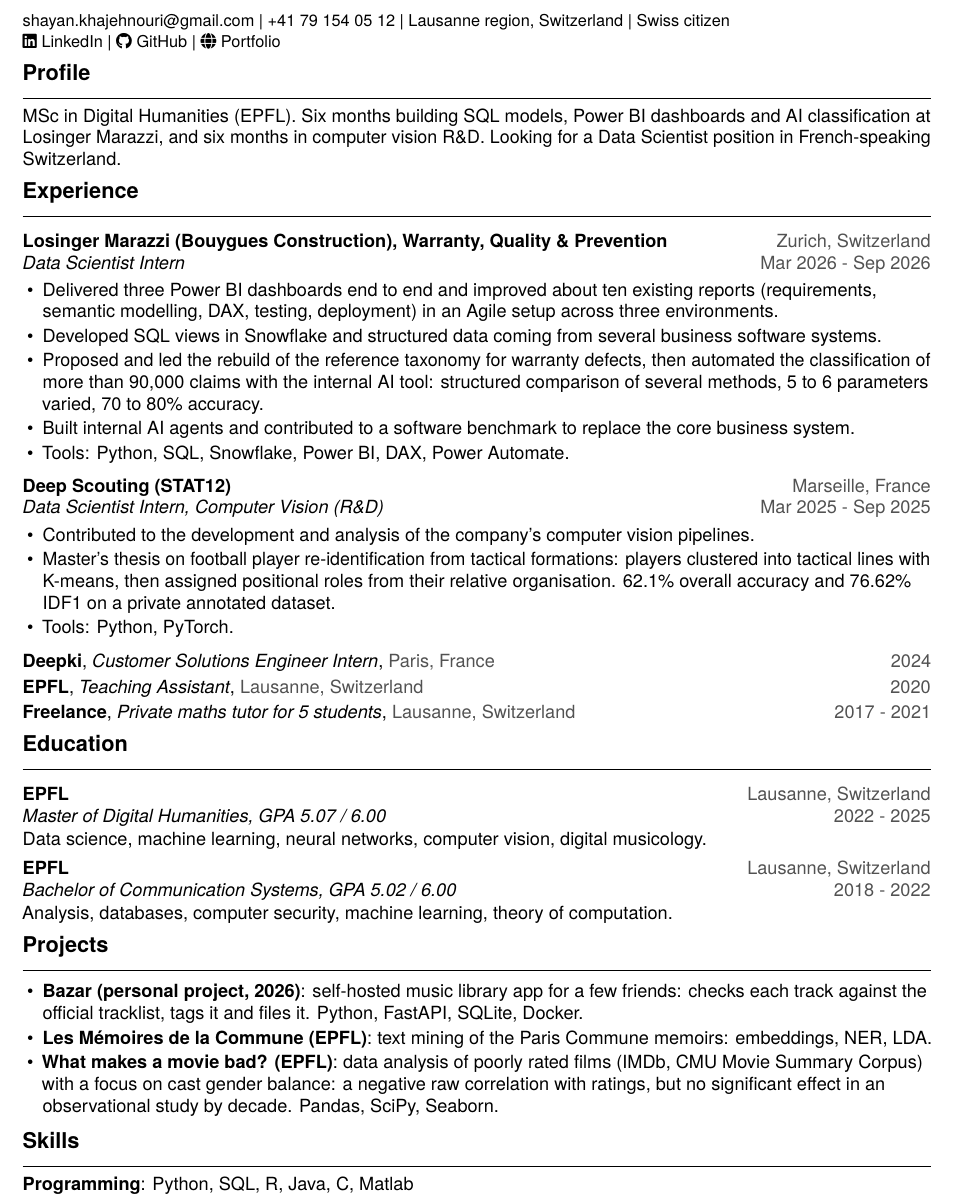
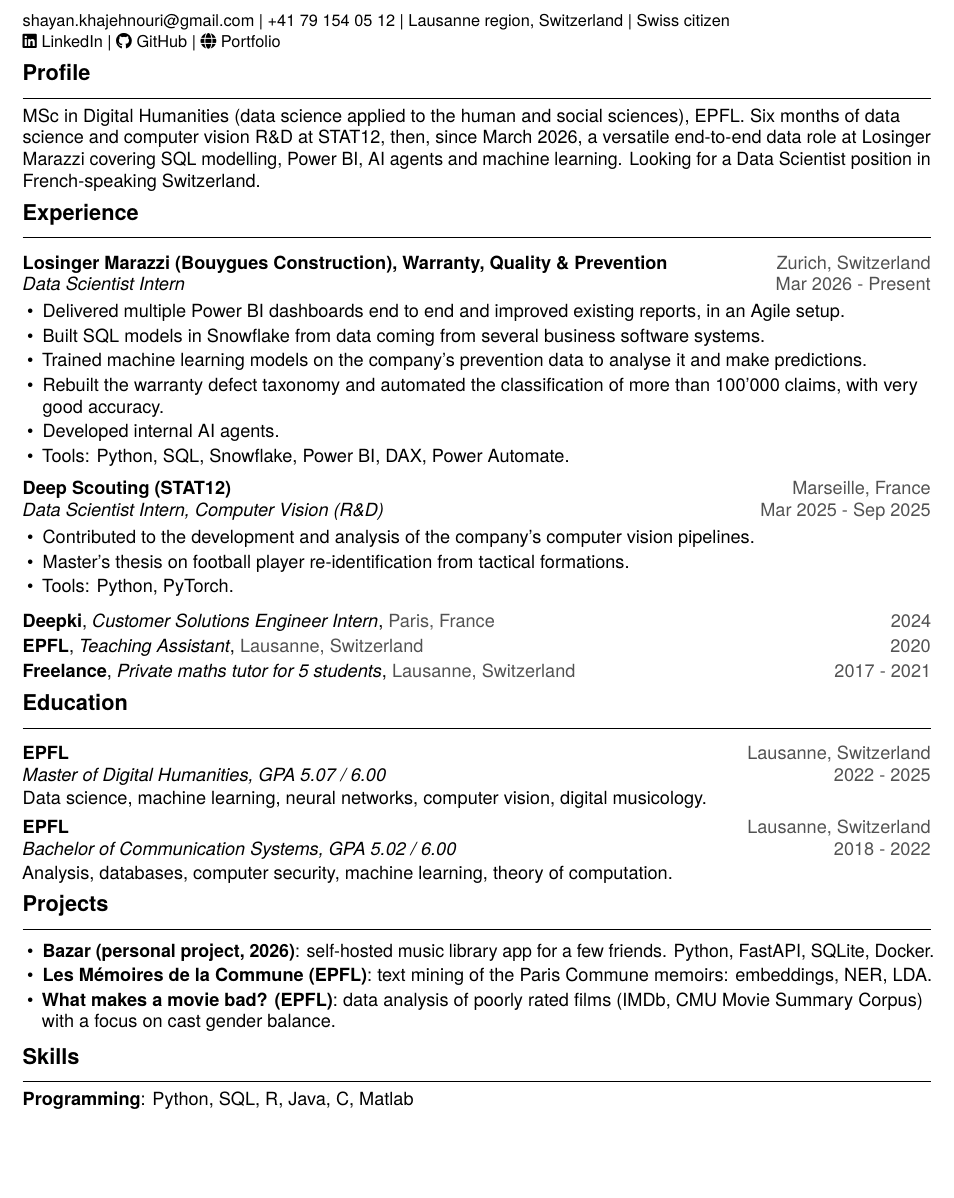
Before and after one commit to shayayan/portfolio, a LaTeX CV (cv/cv_en.tex): part of the page, cut so that both start at the same text, the shorter picture padded with empty space. Compiled offline with pdfLaTeX.

Commit message:
CV: update profile and experience (Losinger Marazzi, since March 2026)

```diff
--- a/cv/cv_en.tex
+++ b/cv/cv_en.tex
@@ -9,24 +9,26 @@
 \href{https://shayayan.github.io/portfolio/}{\faGlobe\ Portfolio}}
 
 \cvsection{Profile}
-MSc in Digital Humanities (EPFL). Six months building SQL models, Power BI dashboards and AI classification
-at Losinger Marazzi, and six months in computer vision R\&D. Looking for a Data Scientist position in
-French-speaking Switzerland.
+MSc in Digital Humanities (data science applied to the human and social sciences), EPFL. Six months of data
+science and computer vision R\&D at STAT12, then, since March 2026, a versatile end-to-end data role at
+Losinger Marazzi covering SQL modelling, Power BI, AI agents and machine learning. Looking for a Data
+Scientist position in French-speaking Switzerland.
 
 \cvsection{Experience}
-\entry{Losinger Marazzi (Bouygues Construction), Warranty, Quality \& Prevention}{Zurich, Switzerland}{Data Scientist Intern}{Mar 2026 - Sep 2026}
+\entry{Losinger Marazzi (Bouygues Construction), Warranty, Quality \& Prevention}{Zurich, Switzerland}{Data Scientist Intern}{Mar 2026 - Present}
 \begin{itemize}
-  \item Delivered three Power BI dashboards end to end and improved about ten existing reports (requirements, semantic modelling, DAX, testing, deployment) in an Agile setup across three environments.
-  \item Developed SQL views in Snowflake and structured data coming from several business software systems.
-  \item Proposed and led the rebuild of the reference taxonomy for warranty defects, then automated the classification of more than 90,000 claims with the internal AI tool: structured comparison of several methods, 5 to 6 parameters varied, 70 to 80\% accuracy.
-  \item Built internal AI agents and contributed to a software benchmark to replace the core business system.
+  \item Delivered multiple Power BI dashboards end to end and improved existing reports, in an Agile setup.
+  \item Built SQL models in Snowflake from data coming from several business software systems.
+  \item Trained machine learning models on the company's prevention data to analyse it and make predictions.
+  \item Rebuilt the warranty defect taxonomy and automated the classification of more than 100'000 claims, with very good accuracy.
+  \item Developed internal AI agents.
   \item Tools: Python, SQL, Snowflake, Power BI, DAX, Power Automate.
 \end{itemize}
 
 \entry{Deep Scouting (STAT12)}{Marseille, France}{Data Scientist Intern, Computer Vision (R\&D)}{Mar 2025 - Sep 2025}
 \begin{itemize}
   \item Contributed to the development and analysis of the company's computer vision pipelines.
-  \item Master's thesis on football player re-identification from tactical formations: players clustered into tactical lines with K-means, then assigned positional roles from their relative organisation. 62.1\% overall accuracy and 76.62\% IDF1 on a private annotated dataset.
+  \item Master's thesis on football player re-identification from tactical formations.
   \item Tools: Python, PyTorch.
 \end{itemize}
 
@@ -43,9 +45,9 @@
 
 \cvsection{Projects}
 \begin{itemize}
-  \project{Bazar (personal project, 2026)}{self-hosted music library app for a few friends: checks each track against the official tracklist, tags it and files it. Python, FastAPI, SQLite, Docker.}
+  \project{Bazar (personal project, 2026)}{self-hosted music library app for a few friends. Python, FastAPI, SQLite, Docker.}
   \project{Les M\'emoires de la Commune (EPFL)}{text mining of the Paris Commune memoirs: embeddings, NER, LDA.}
-  \project{What makes a movie bad? (EPFL)}{data analysis of poorly rated films (IMDb, CMU Movie Summary Corpus) with a focus on cast gender balance: a negative raw correlation with ratings, but no significant effect in an observational study by decade. Pandas, SciPy, Seaborn.}
+  \project{What makes a movie bad? (EPFL)}{data analysis of poorly rated films (IMDb, CMU Movie Summary Corpus) with a focus on cast gender balance.}
 \end{itemize}
 
 \cvsection{Skills}
```
Also changed, not shown: cv/cv_fr.tex (+12 -10 lines), CV_Shayan_Khajehnouri_EN.pdf, CV_Shayan_Khajehnouri_FR.pdf.
